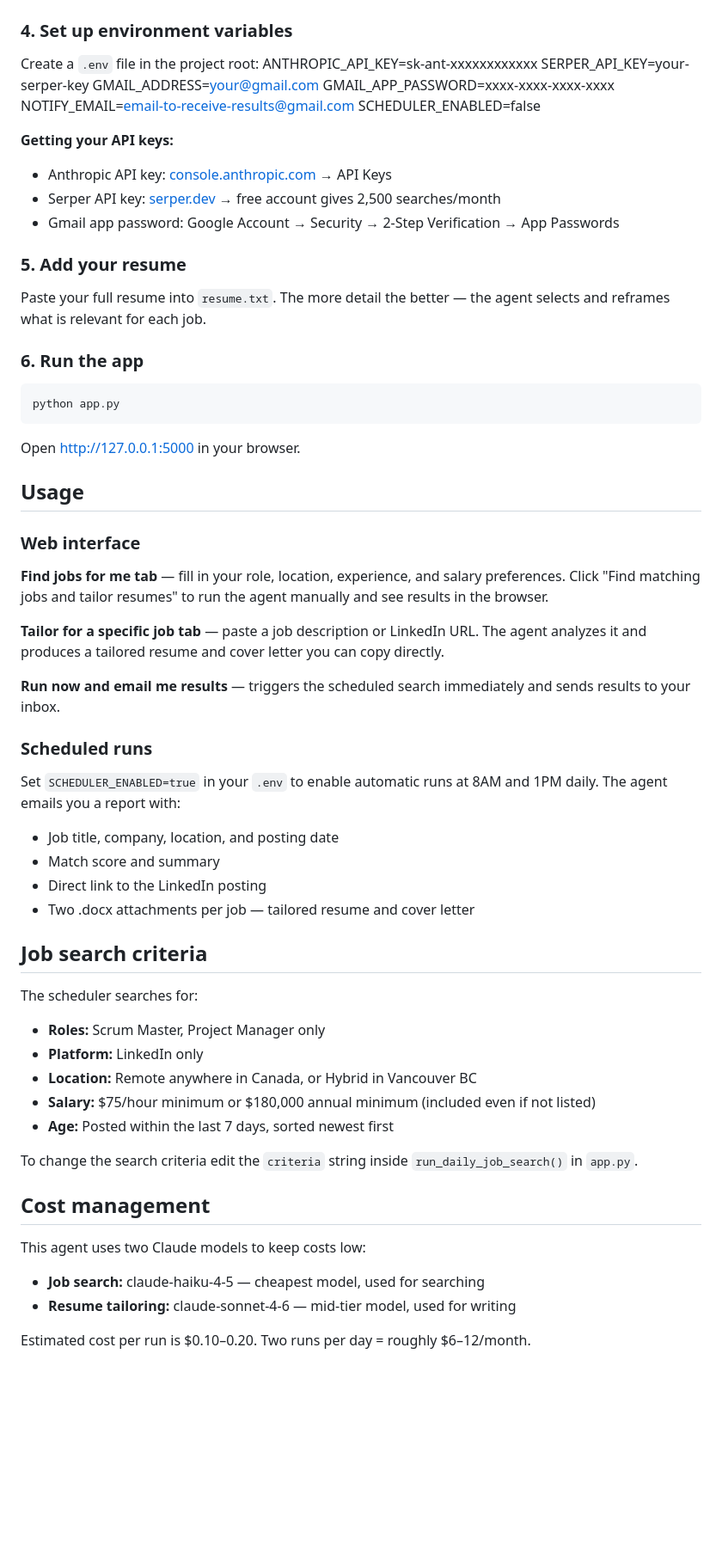
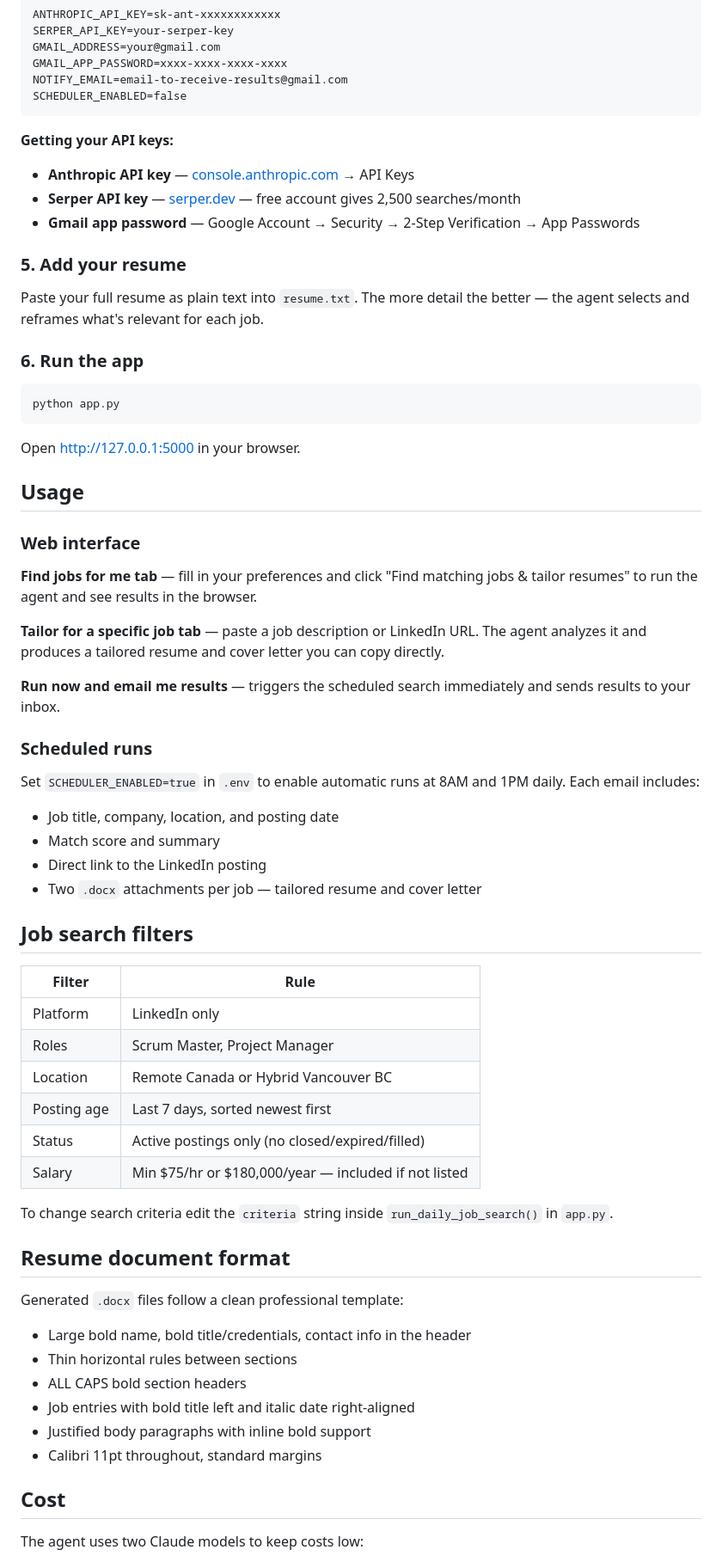
Before and after one commit to sattenapalliakhilesh/Career-Assist-AI-Agent, a Markdown page: README.md, the part around one of its changes. Shown at 86% size. Rendered like a GitHub page; blank space fills up the shorter version.

````diff
--- a/README.md
+++ b/README.md
@@ -64,14 +78,15 @@ SCHEDULER_ENABLED=false
 
 **Getting your API keys:**
-- Anthropic API key: [console.anthropic.com](https://console.anthropic.com) → API Keys
-- Serper API key: [serper.dev](https://serper.dev) → free account gives 2,500 searches/month
-- Gmail app password: Google Account → Security → 2-Step Verification → App Passwords
+- **Anthropic API key** — [console.anthropic.com](https://console.anthropic.com) → API Keys
+- **Serper API key** — [serper.dev](https://serper.dev) — free account gives 2,500 searches/month
+- **Gmail app password** — Google Account → Security → 2-Step Verification → App Passwords
 
 ### 5. Add your resume
 
-Paste your full resume into `resume.txt`. The more detail the better — the agent selects and reframes what is relevant for each job.
+Paste your full resume as plain text into `resume.txt`. The more detail the better — the agent selects and reframes what's relevant for each job.
 
 ### 6. Run the app
+
 ```bash
 python app.py
 ```
@@ -82,7 +97,7 @@ Open [http://127.0.0.1:5000](http://127.0.0.1:5000) in your browser.
 
 ### Web interface
 
-**Find jobs for me tab** — fill in your role, location, experience, and salary preferences. Click "Find matching jobs and tailor resumes" to run the agent manually and see results in the browser.
+**Find jobs for me tab** — fill in your preferences and click "Find matching jobs & tailor resumes" to run the agent and see results in the browser.
 
 **Tailor for a specific job tab** — paste a job description or LinkedIn URL. The agent analyzes it and produces a tailored resume and cover letter you can copy directly.
 
@@ -90,31 +105,38 @@ Open [http://127.0.0.1:5000](http://127.0.0.1:5000) in your browser.
 
 ### Scheduled runs
 
-Set `SCHEDULER_ENABLED=true` in your `.env` to enable automatic runs at 8AM and 1PM daily. The agent emails you a report with:
+Set `SCHEDULER_ENABLED=true` in `.env` to enable automatic runs at 8AM and 1PM daily. Each email includes:
 
 - Job title, company, location, and posting date
 - Match score and summary
 - Direct link to the LinkedIn posting
-- Two .docx attachments per job — tailored resume and cover letter
+- Two `.docx` attachments per job — tailored resume and cover letter
 
-## Job search criteria
+## Job search filters
 
-The scheduler searches for:
+| Filter | Rule |
+|---|---|
+| Platform | LinkedIn only |
+| Roles | Scrum Master, Project Manager |
+| Location | Remote Canada or Hybrid Vancouver BC |
+| Posting age | Last 7 days, sorted newest first |
+| Status | Active postings only (no closed/expired/filled) |
+| Salary | Min $75/hr or $180,000/year — included if not listed |
 
-- **Roles:** Scrum Master, Project Manager only
-- **Platform:** LinkedIn only
-- **Location:** Remote anywhere in Canada, or Hybrid in Vancouver BC
-- **Salary:** $75/hour minimum or $180,000 annual minimum (included even if not listed)
-- **Age:** Posted within the last 7 days, sorted newest first
+To change search criteria edit the `criteria` string inside `run_daily_job_search()` in `app.py`.
 
-To change the search criteria edit the `criteria` string inside `run_daily_job_search()` in `app.py`.
+## Resume document format
 
-## Cost management
+Generated `.docx` files follow a clean professional template:
 
-This agent uses two Claude models to keep costs low:
+- Large bold name, bold title/credentials, contact info in the header
+- Thin horizontal rules between sections
+- ALL CAPS bold section headers
+- Job entries with bold title left and italic date right-aligned
+- Justified body paragraphs with inline bold support
+- Calibri 11pt throughout, standard margins
 
-- **Job search:** claude-haiku-4-5 — cheapest model, used for searching
-- **Resume tailoring:** claude-sonnet-4-6 — mid-tier model, used for writing
+## Cost
 
-Estimated cost per run is $0.10–0.20. Two runs per day = roughly $6–12/month.
+The agent uses two Claude models to keep costs low:
 
````
Also changed, not shown: other parts of README.md (+56 -48 lines).
